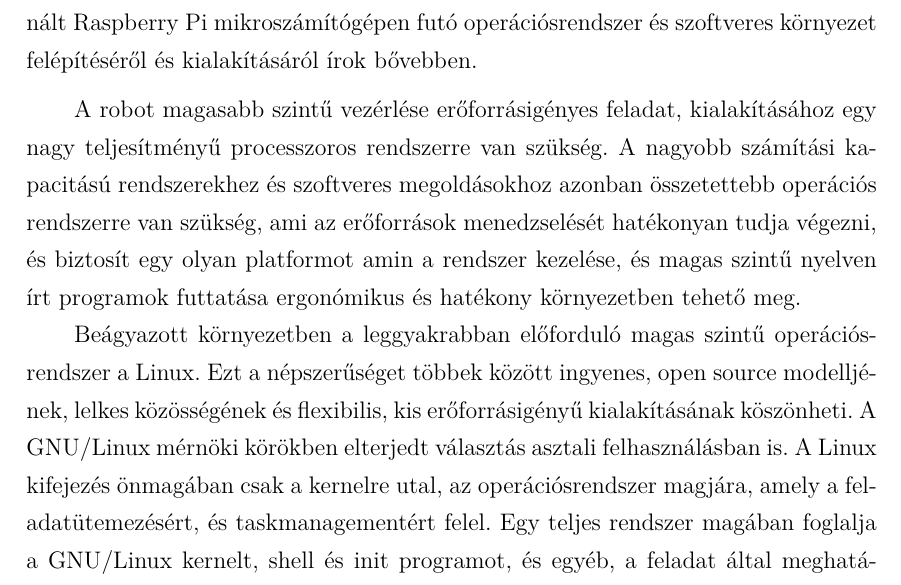
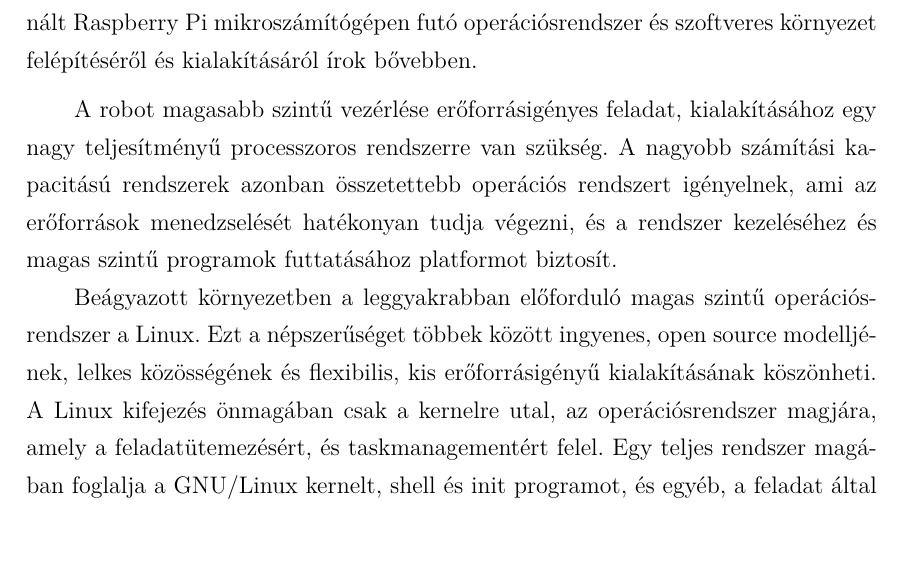
Before and after one commit to GaryBlackbourne/maze-robot-thesis, a LaTeX thesis (thesis.tex, which reads text/chapters/chapter-4-yocto.tex): part of page 57 of 91 before the commit and part of page 57 of 90 after it, cut so that both start at the same text. Compiled offline with LuaLaTeX.

Commit message:
Small fix

```diff
--- a/text/chapters/chapter-4-yocto.tex
+++ b/text/chapters/chapter-4-yocto.tex
@@ -12,23 +12,20 @@ bővebben.
 \medskip
 
 A robot magasabb szintű vezérlése erőforrásigényes feladat, kialakításához egy
-nagy teljesítményű processzoros rendszerre van szükség.  A nagyobb számítási
-kapacitású rendszerekhez és szoftveres megoldásokhoz azonban összetettebb
-operációs rendszerre van szükség, ami az erőforrások menedzselését hatékonyan
-tudja végezni, és biztosít egy olyan platformot amin a rendszer kezelése, és
-magas szintű nyelven írt programok futtatása ergonómikus és hatékony környezetben
-tehető meg.
+nagy teljesítményű processzoros rendszerre van szükség. A nagyobb számítási
+kapacitású rendszerek azonban összetettebb operációs rendszert igényelnek, ami az
+erőforrások menedzselését hatékonyan tudja végezni, és a rendszer kezeléséhez és
+magas szintű programok futtatásához platformot biztosít.
 
 Beágyazott környezetben a leggyakrabban előforduló magas szintű operációsrendszer
 a Linux. Ezt a népszerűséget többek között ingyenes, open source modelljének,
-lelkes közösségének és flexibilis, kis erőforrásigényű kialakításának köszönheti.
-A GNU/Linux mérnöki körökben elterjedt választás asztali felhasználásban is. A
-Linux kifejezés önmagában csak a kernelre utal, az operációsrendszer magjára,
-amely a feladatütemezésért, és taskmanagementért felel. Egy teljes rendszer
-magában foglalja a GNU/Linux kernelt, shell és init programot, és egyéb, a
-feladat által meghatározott szükséges könyvtárat, scriptet és binárist. A teljes
-rendszercsomagot, amely egy feladatot teljeskörűen ellátni képes disztribúciónak
-nevezzük.
+lelkes közösségének és flexibilis, kis erőforrásigényű kialakításának
+köszönheti. A Linux kifejezés önmagában csak a kernelre utal, az
+operációsrendszer magjára, amely a feladatütemezésért, és taskmanagementért
+felel. Egy teljes rendszer magában foglalja a GNU/Linux kernelt, shell és init
+programot, és egyéb, a feladat által meghatározott szükséges könyvtárat, scriptet
+és binárist. A teljes rendszercsomagot, amely egy feladatot teljeskörűen ellátni
+képes disztribúciónak nevezzük.
 
 \medskip
 
```
